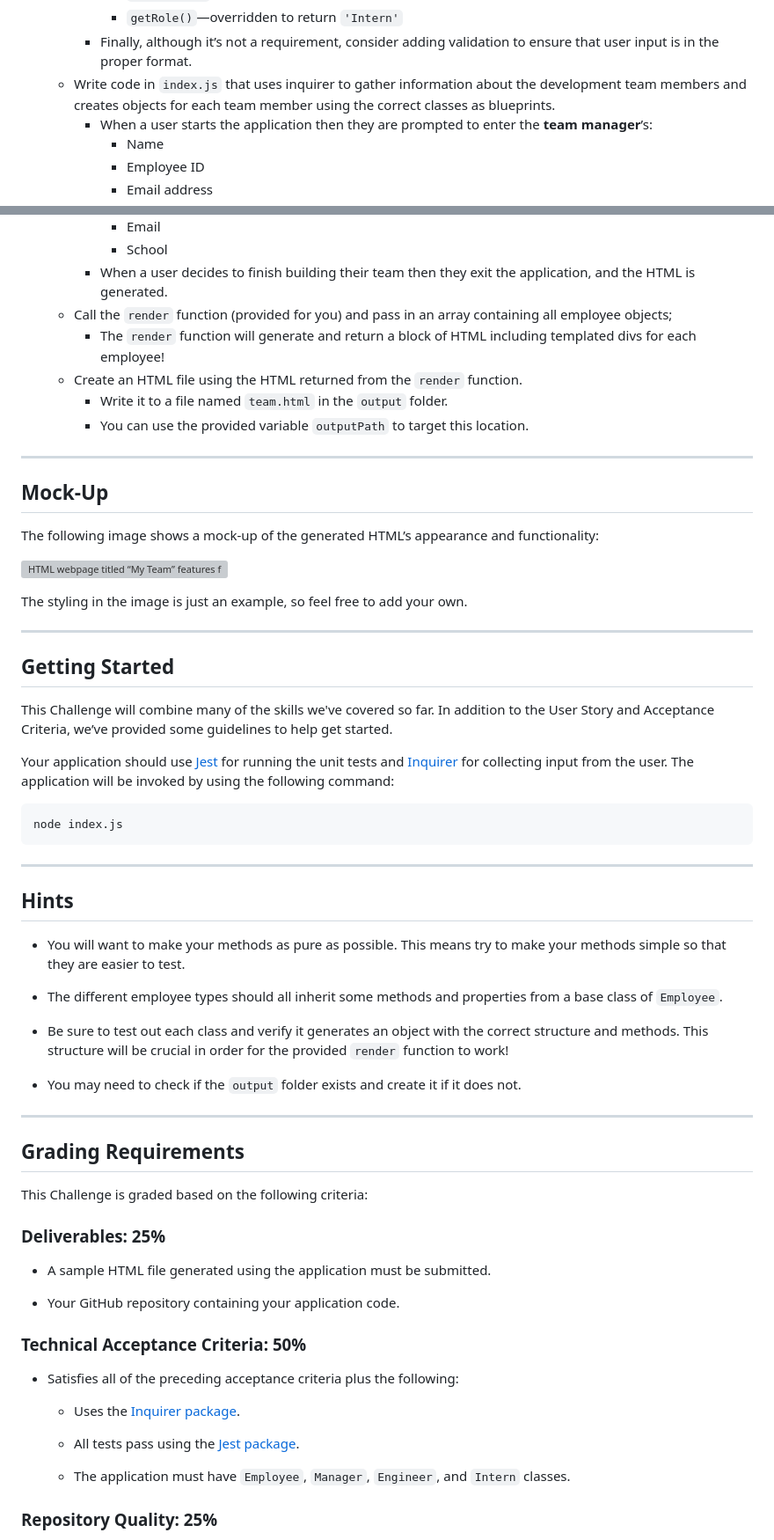
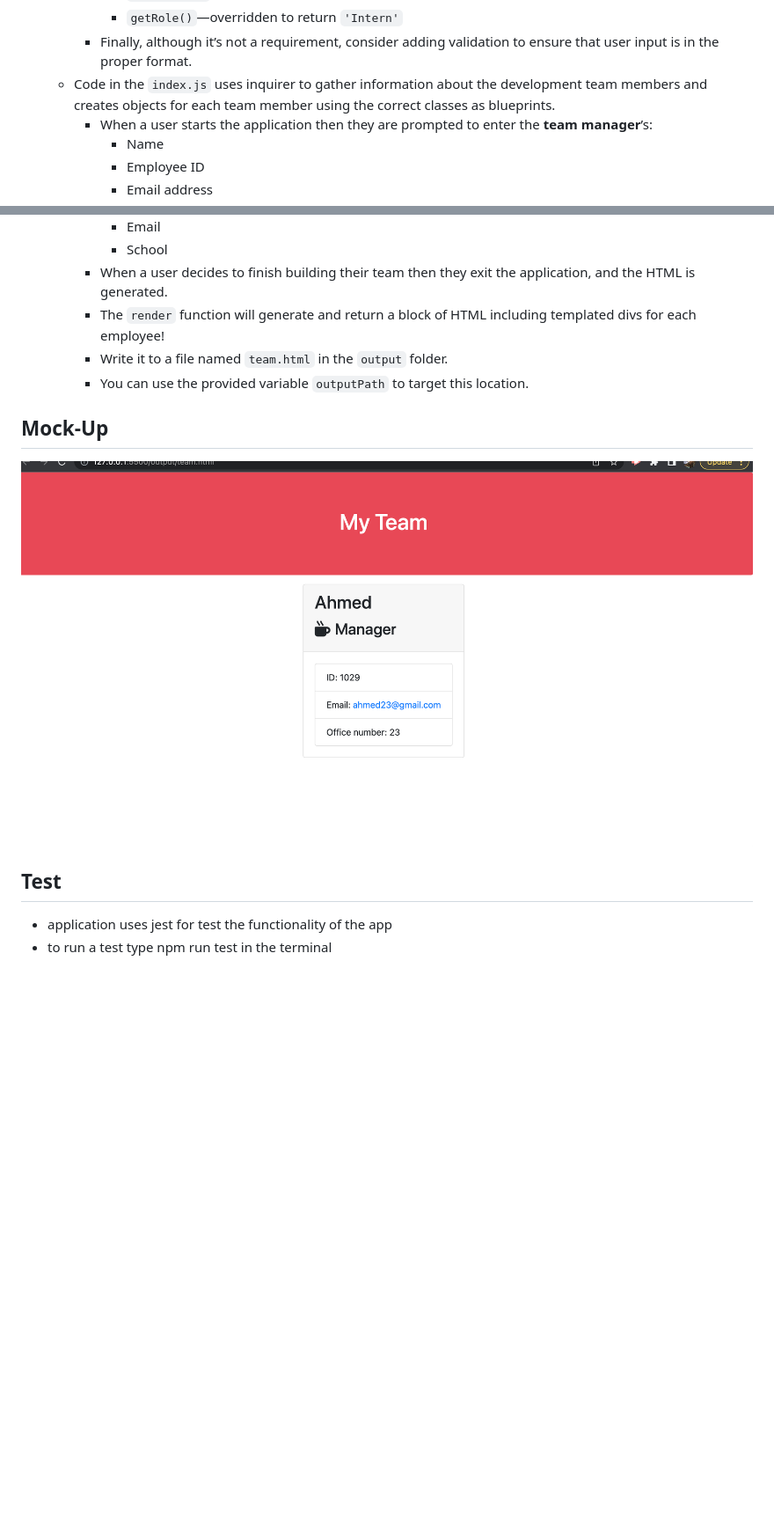
Before and after one commit to Ahmed140298/html-generator, a Markdown page: README.md, 2 parts joined by grey strips. Shown: that part at 88% size. Rendered like a GitHub page; pictures changed too: assets/page-demo.png (added); blank space fills up the shorter version; grey boxes are pictures that could not be loaded.

````diff
--- a/README.md
+++ b/README.md
@@ -33,7 +27,7 @@ As a manager a user want to generate a webpage that displays my team's basic inf
       * `getSchool()`
       * `getRole()`&mdash;overridden to return `'Intern'`
     * Finally, although it’s not a requirement, consider adding validation to ensure that user input is in the proper format.
-  * Write code in `index.js` that uses inquirer to gather information about the development team members and creates objects for each team member using the correct classes as blueprints.
+  * Code in the `index.js` uses inquirer to gather information about the development team members and creates objects for each team member using the correct classes as blueprints.
     * When a user starts the application then they are prompted to enter the **team manager**’s:
       * Name
       * Employee ID
@@ -54,67 +48,13 @@ As a manager a user want to generate a webpage that displays my team's basic inf
       * Email
       * School
     * When a user decides to finish building their team then they exit the application, and the HTML is generated.
-  * Call the `render` function (provided for you) and pass in an array containing all employee objects;
     * The `render` function will generate and return a block of HTML including templated divs for each employee!
-  * Create an HTML file using the HTML returned from the `render` function.
     * Write it to a file named `team.html` in the `output` folder.
     * You can use the provided variable `outputPath` to target this location.
+## Mock-Up
+![test screenshot](./assets/page-demo.png)
 
----
+## Test
+* application uses jest for test the functionality of the app
+* to run a test type npm run test in the terminal
 
-## Mock-Up
-
-The following image shows a mock-up of the generated HTML’s appearance and functionality:
-
-![HTML webpage titled “My Team” features five boxes listing employee names, titles, and other key info.](./Assets/14-object-oriented-programming-challenge-demo.png)
-
-The styling in the image is just an example, so feel free to add your own.
-
----
-
-## Getting Started
-
-This Challenge will combine many of the skills we've covered so far. In addition to the User Story and Acceptance Criteria, we’ve provided some guidelines to help get started.
-
-Your application should use [Jest](https://www.npmjs.com/package/jest) for running the unit tests and [Inquirer](https://www.npmjs.com/package/inquirer) for collecting input from the user. The application will be invoked by using the following command:
-
-```bash
-node index.js
-```
-
----
-
-## Hints
-
-* You will want to make your methods as pure as possible. This means try to make your methods simple so that they are easier to test.
-
-* The different employee types should all inherit some methods and properties from a base class of `Employee`.
-
-* Be sure to test out each class and verify it generates an object with the correct structure and methods. This structure will be crucial in order for the provided `render` function to work!
-
-* You may need to check if the `output` folder exists and create it if it does not.
-
----
-
-## Grading Requirements
-
-This Challenge is graded based on the following criteria:
-
-### Deliverables: 25%
-
-* A sample HTML file generated using the application must be submitted.
-
-* Your GitHub repository containing your application code.
-
-### Technical Acceptance Criteria: 50%
-
-* Satisfies all of the preceding acceptance criteria plus the following:
-
-	* Uses the [Inquirer package](https://www.npmjs.com/package/inquirer).
-
-	* All tests pass using the [Jest package](https://www.npmjs.com/package/jest).
-
-  * The application must have `Employee`, `Manager`, `Engineer`, and `Intern` classes.
-
-### Repository Quality: 25%
-
````
Also changed, not shown: other parts of README.md (+3 -30 lines), 1 other file.
